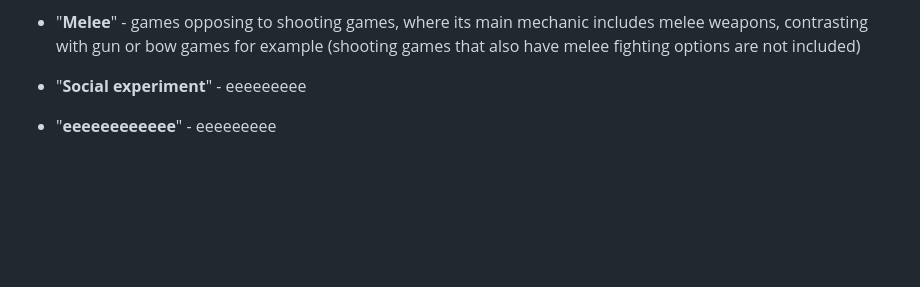
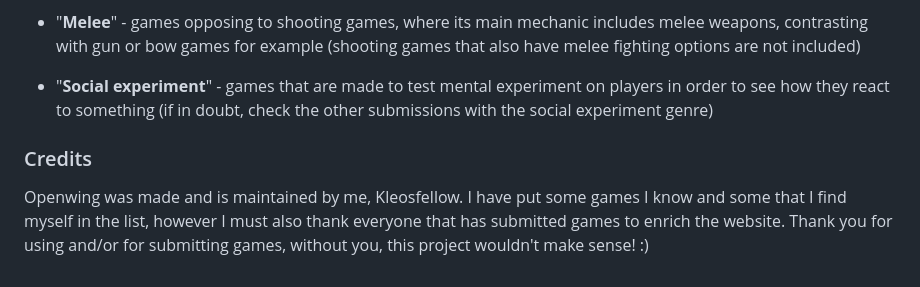
Before and after one commit to open-wing/open-wing.github.io, a Markdown page: README.md, the part around the change. Rendered like a GitHub page; blank space fills up the shorter version.

```diff
--- a/README.md
+++ b/README.md
@@ -94,6 +94,8 @@ Also, there is the "Indie" genre, that must be always inserted when the game is
 
 - "**Melee**" - games opposing to shooting games, where its main mechanic includes melee weapons, contrasting with gun or bow games for example (shooting games that also have melee fighting options are not included)
 
-- "**Social experiment**" - eeeeeeeee
+- "**Social experiment**" - games that are made to test mental experiment on players in order to see how they react to something (if in doubt, check the other submissions with the social experiment genre)
 
-- "**eeeeeeeeeeee**" - eeeeeeeee
+### Credits
+
+Openwing was made and is maintained by me, Kleosfellow. I have put some games I know and some that I find myself in the list, however I must also thank everyone that has submitted games to enrich the website. Thank you for using and/or for submitting games, without you, this project wouldn't make sense! \:)
```
